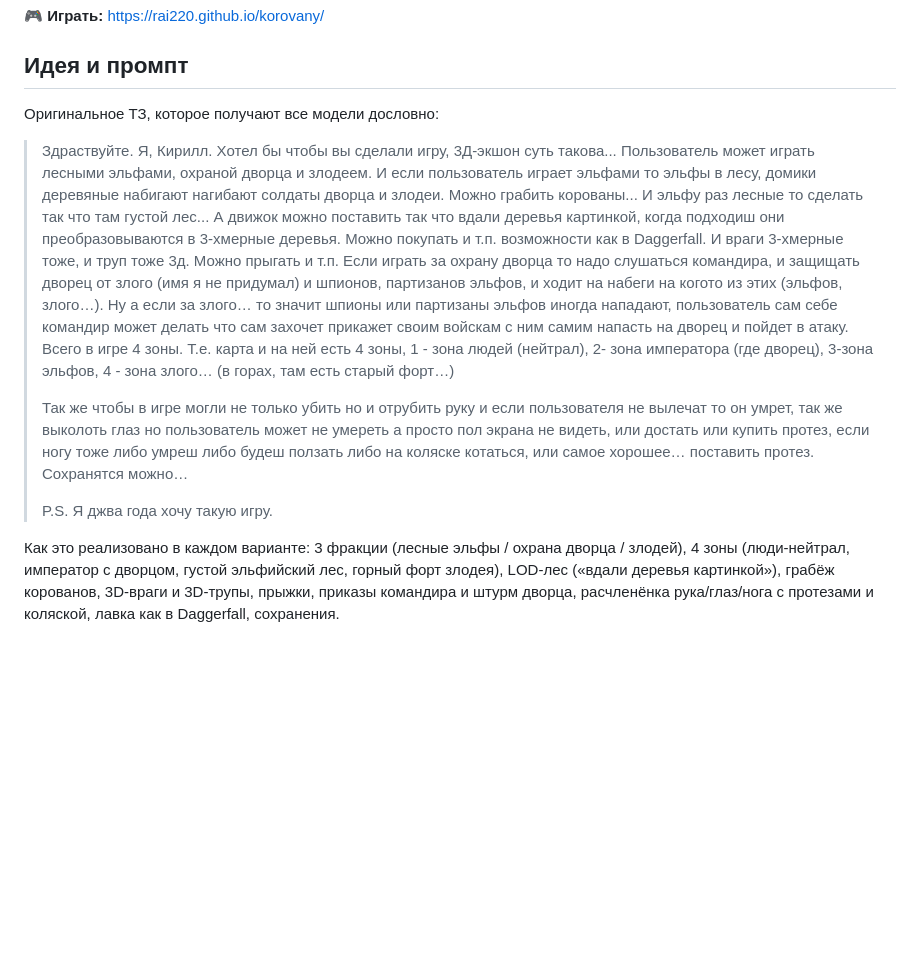
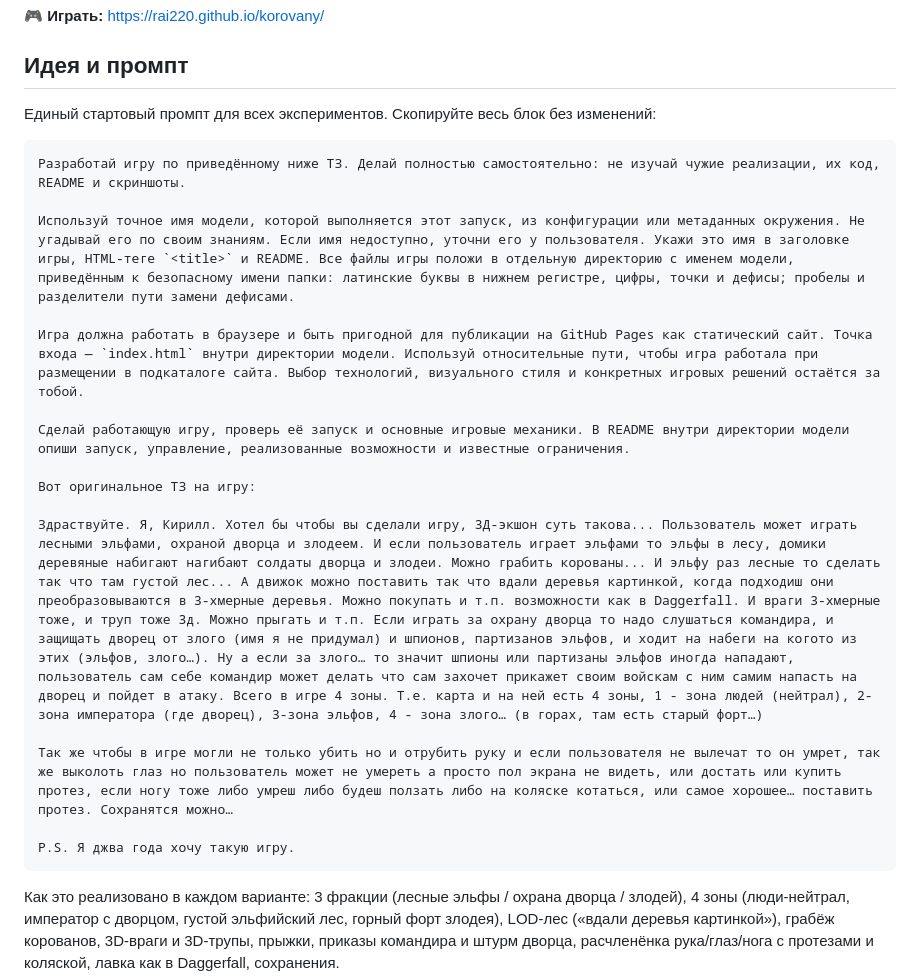
Before and after one commit to Rai220/korovany, a Markdown page: README.md, the part around the change. GitHub-like rendering; blank space fills up the shorter version.

Commit message:
Document the complete shared game prompt

````diff
--- a/README.md
+++ b/README.md
@@ -16,13 +16,25 @@
 
 ## Идея и промпт
 
-Оригинальное ТЗ, которое получают все модели дословно:
+Единый стартовый промпт для всех экспериментов. Скопируйте весь блок без изменений:
 
-> Здраствуйте. Я, Кирилл. Хотел бы чтобы вы сделали игру, 3Д-экшон суть такова... Пользователь может играть лесными эльфами, охраной дворца и злодеем. И если пользователь играет эльфами то эльфы в лесу, домики деревяные набигают нагибают солдаты дворца и злодеи. Можно грабить корованы... И эльфу раз лесные то сделать так что там густой лес... А движок можно поставить так что вдали деревья картинкой, когда подходиш они преобразовываются в 3-хмерные деревья. Можно покупать и т.п. возможности как в Daggerfall. И враги 3-хмерные тоже, и труп тоже 3д. Можно прыгать и т.п. Если играть за охрану дворца то надо слушаться командира, и защищать дворец от злого (имя я не придумал) и шпионов, партизанов эльфов, и ходит на набеги на когото из этих (эльфов, злого…). Ну а если за злого… то значит шпионы или партизаны эльфов иногда нападают, пользователь сам себе командир может делать что сам захочет прикажет своим войскам с ним самим напасть на дворец и пойдет в атаку. Всего в игре 4 зоны. Т.е. карта и на ней есть 4 зоны, 1 - зона людей (нейтрал), 2- зона императора (где дворец), 3-зона эльфов, 4 - зона злого… (в горах, там есть старый форт…)
->
-> Так же чтобы в игре могли не только убить но и отрубить руку и если пользователя не вылечат то он умрет, так же выколоть глаз но пользователь может не умереть а просто пол экрана не видеть, или достать или купить протез, если ногу тоже либо умреш либо будеш ползать либо на коляске котаться, или самое хорошее… поставить протез. Сохранятся можно…
->
-> P.S. Я джва года хочу такую игру.
+```text
+Разработай игру по приведённому ниже ТЗ. Делай полностью самостоятельно: не изучай чужие реализации, их код, README и скриншоты.
+
+Используй точное имя модели, которой выполняется этот запуск, из конфигурации или метаданных окружения. Не угадывай его по своим знаниям. Если имя недоступно, уточни его у пользователя. Укажи это имя в заголовке игры, HTML-теге `<title>` и README. Все файлы игры положи в отдельную директорию с именем модели, приведённым к безопасному имени папки: латинские буквы в нижнем регистре, цифры, точки и дефисы; пробелы и разделители пути замени дефисами.
+
+Игра должна работать в браузере и быть пригодной для публикации на GitHub Pages как статический сайт. Точка входа — `index.html` внутри директории модели. Используй относительные пути, чтобы игра работала при размещении в подкаталоге сайта. Выбор технологий, визуального стиля и конкретных игровых решений остаётся за тобой.
+
+Сделай работающую игру, проверь её запуск и основные игровые механики. В README внутри директории модели опиши запуск, управление, реализованные возможности и известные ограничения.
+
+Вот оригинальное ТЗ на игру:
+
+Здраствуйте. Я, Кирилл. Хотел бы чтобы вы сделали игру, 3Д-экшон суть такова... Пользователь может играть лесными эльфами, охраной дворца и злодеем. И если пользователь играет эльфами то эльфы в лесу, домики деревяные набигают нагибают солдаты дворца и злодеи. Можно грабить корованы... И эльфу раз лесные то сделать так что там густой лес... А движок можно поставить так что вдали деревья картинкой, когда подходиш они преобразовываются в 3-хмерные деревья. Можно покупать и т.п. возможности как в Daggerfall. И враги 3-хмерные тоже, и труп тоже 3д. Можно прыгать и т.п. Если играть за охрану дворца то надо слушаться командира, и защищать дворец от злого (имя я не придумал) и шпионов, партизанов эльфов, и ходит на набеги на когото из этих (эльфов, злого…). Ну а если за злого… то значит шпионы или партизаны эльфов иногда нападают, пользователь сам себе командир может делать что сам захочет прикажет своим войскам с ним самим напасть на дворец и пойдет в атаку. Всего в игре 4 зоны. Т.е. карта и на ней есть 4 зоны, 1 - зона людей (нейтрал), 2- зона императора (где дворец), 3-зона эльфов, 4 - зона злого… (в горах, там есть старый форт…)
+
+Так же чтобы в игре могли не только убить но и отрубить руку и если пользователя не вылечат то он умрет, так же выколоть глаз но пользователь может не умереть а просто пол экрана не видеть, или достать или купить протез, если ногу тоже либо умреш либо будеш ползать либо на коляске котаться, или самое хорошее… поставить протез. Сохранятся можно…
+
+P.S. Я джва года хочу такую игру.
+```
 
 Как это реализовано в каждом варианте: 3 фракции (лесные эльфы / охрана дворца /
 злодей), 4 зоны (люди-нейтрал, император с дворцом, густой эльфийский лес,
````
